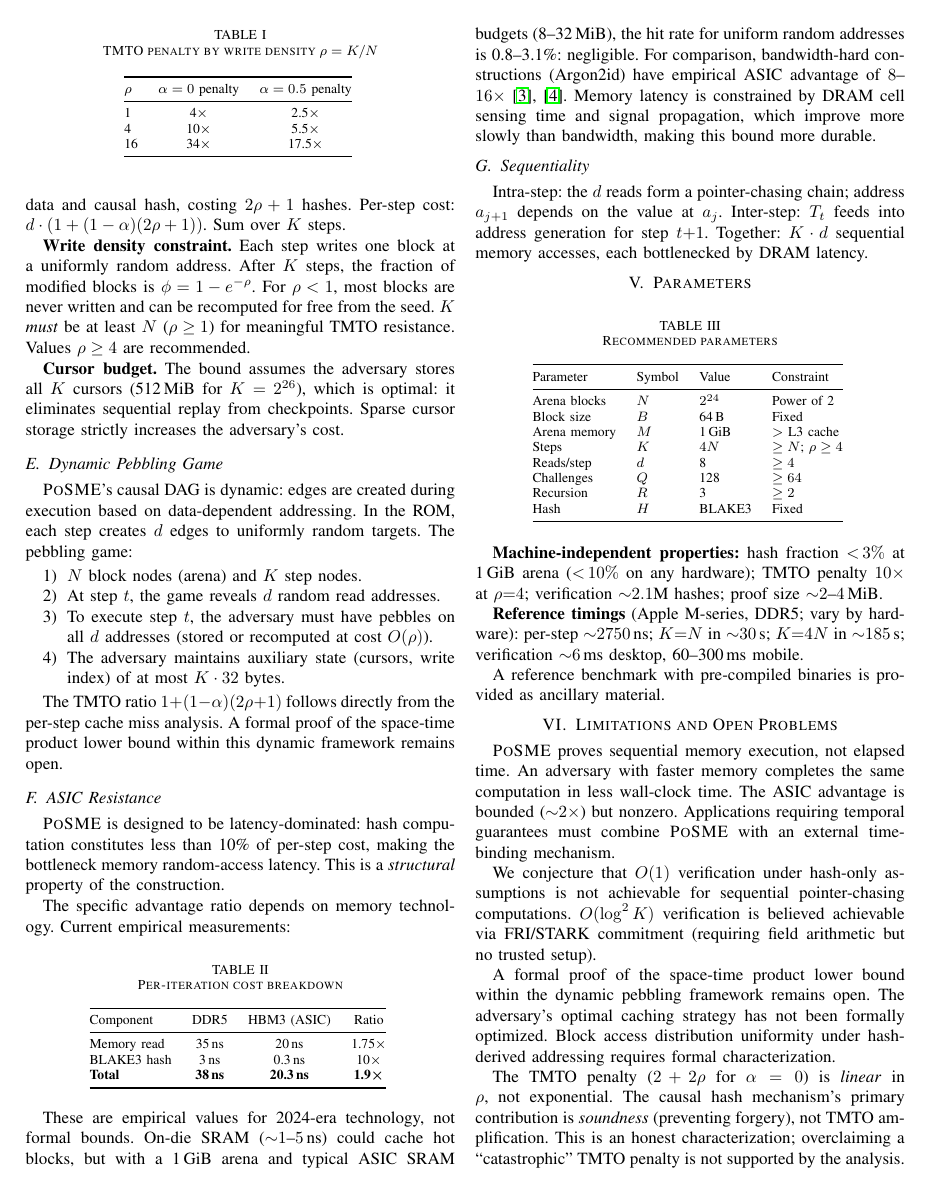
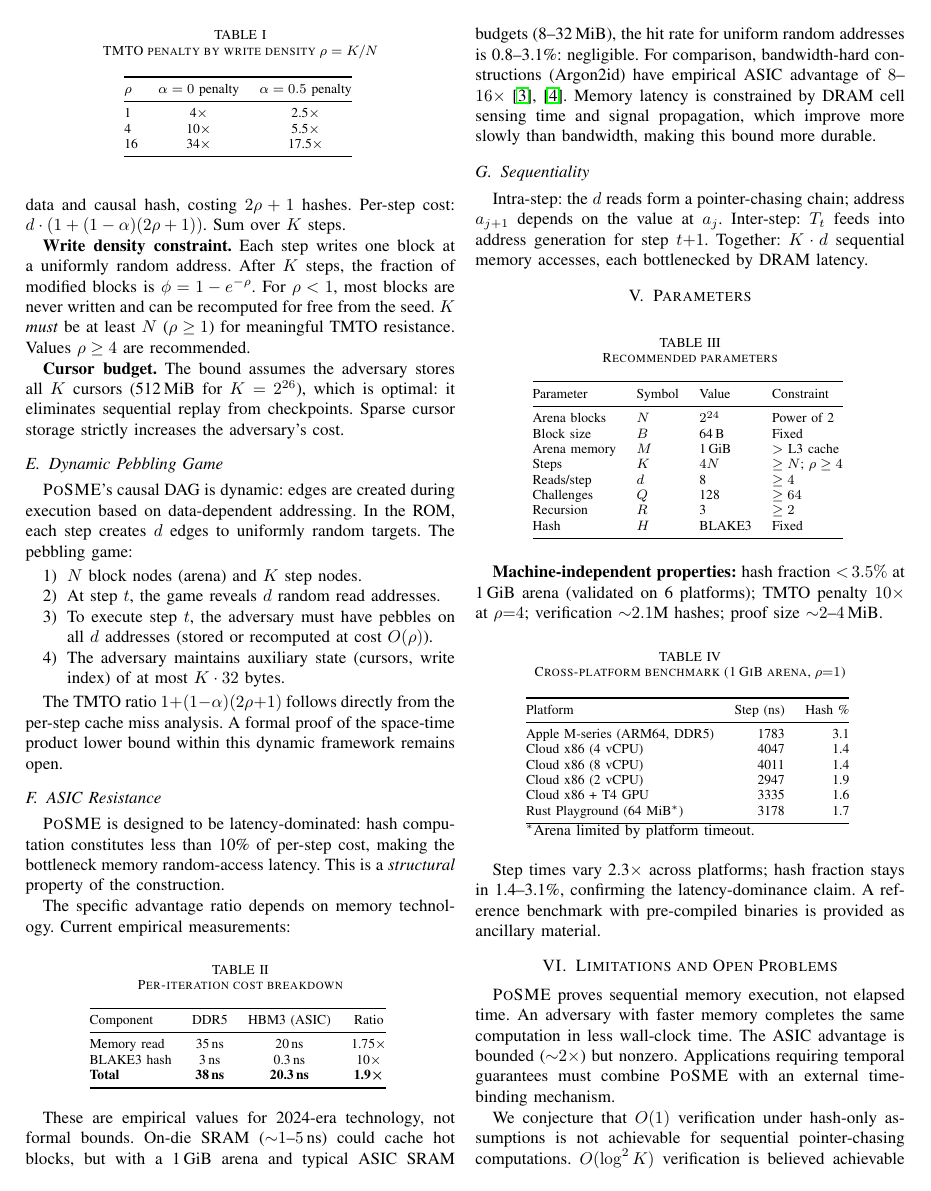
Before and after one commit to LF-Decentralized-Trust-labs/proof-of-effort, a LaTeX paper (docs/posme-paper.tex): page 3 of 4. Compiled offline with pdfLaTeX.

Commit message:
feat: add cross-platform benchmark table (6 platforms, hash fraction 1.4-3.1%)

```diff
--- a/docs/posme-paper.tex
+++ b/docs/posme-paper.tex
@@ -398,16 +398,32 @@ Hash & $H$ & BLAKE3 & Fixed \\
 \label{tab:params}
 \end{table}
 
-\textbf{Machine-independent properties:} hash fraction ${<}\,3\%$
-at 1\,GiB arena (${<}\,10\%$ on any hardware); TMTO penalty
+\textbf{Machine-independent properties:} hash fraction ${<}\,3.5\%$
+at 1\,GiB arena (validated on 6 platforms); TMTO penalty
 $10{\times}$ at $\rho{=}4$; verification ${\sim}2.1$M hashes;
 proof size ${\sim}2$--$4$\,MiB.
 
-\textbf{Reference timings} (Apple M-series, DDR5; vary by hardware):
-per-step ${\sim}2750$\,ns; $K{=}N$ in ${\sim}30$\,s; $K{=}4N$ in
-${\sim}185$\,s; verification ${\sim}6$\,ms desktop,
-60--300\,ms mobile.
+\begin{table}[h]
+\centering
+\caption{Cross-platform benchmark (1\,GiB arena, $\rho{=}1$)}
+\begin{tabular}{@{}lrr@{}}
+\toprule
+Platform & Step (ns) & Hash \% \\
+\midrule
+Apple M-series (ARM64, DDR5) & 1783 & 3.1 \\
+Cloud x86 (4 vCPU) & 4047 & 1.4 \\
+Cloud x86 (8 vCPU) & 4011 & 1.4 \\
+Cloud x86 (2 vCPU) & 2947 & 1.9 \\
+Cloud x86 + T4 GPU & 3335 & 1.6 \\
+Rust Playground (64 MiB$^*$) & 3178 & 1.7 \\
+\bottomrule
+\multicolumn{3}{@{}l@{}}{\small $^*$Arena limited by platform timeout.}
+\end{tabular}
+\label{tab:crossplat}
+\end{table}
 
+Step times vary 2.3$\times$ across platforms; hash fraction
+stays in 1.4--3.1\%, confirming the latency-dominance claim.
 A reference benchmark with pre-compiled binaries is provided as
 ancillary material.
 
```
